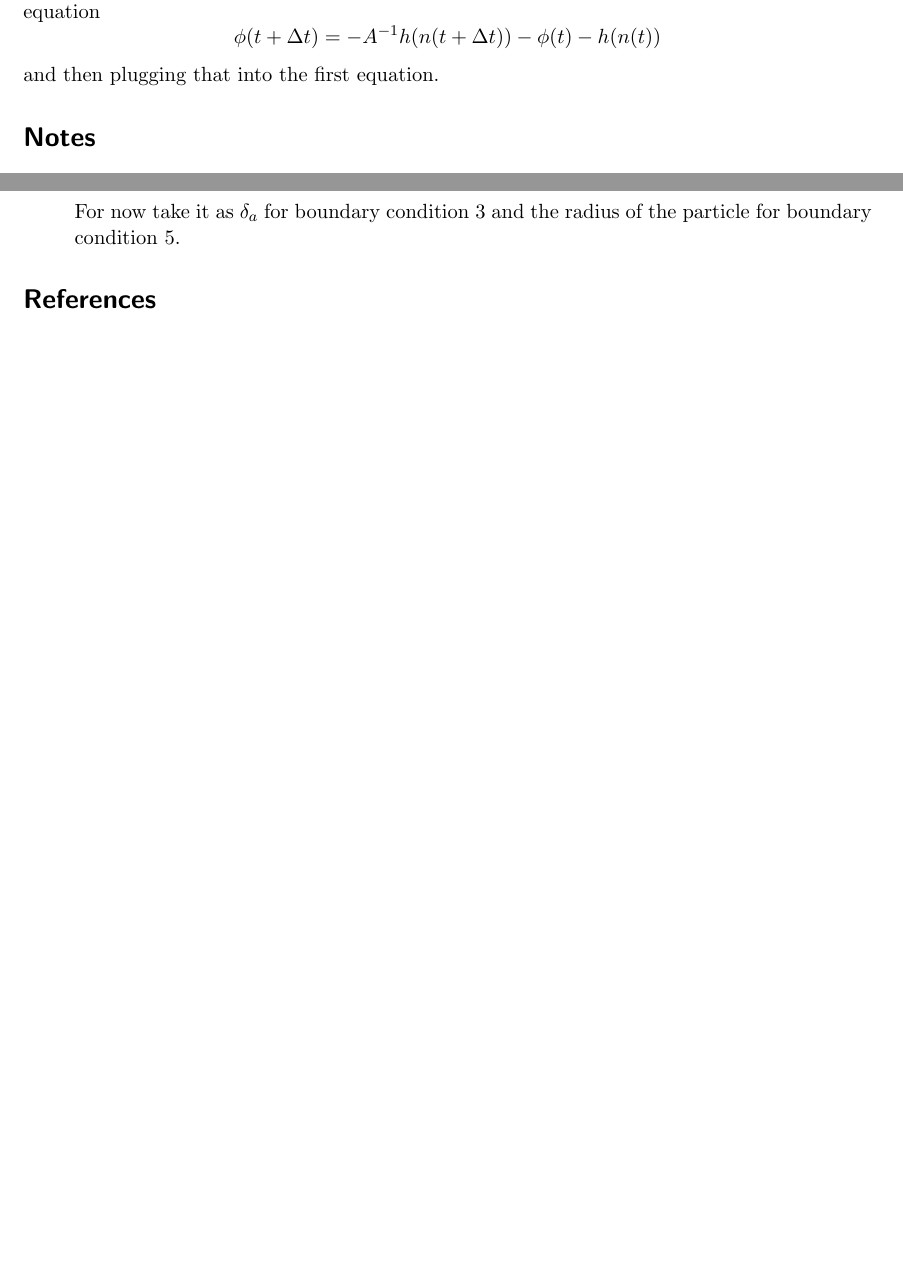
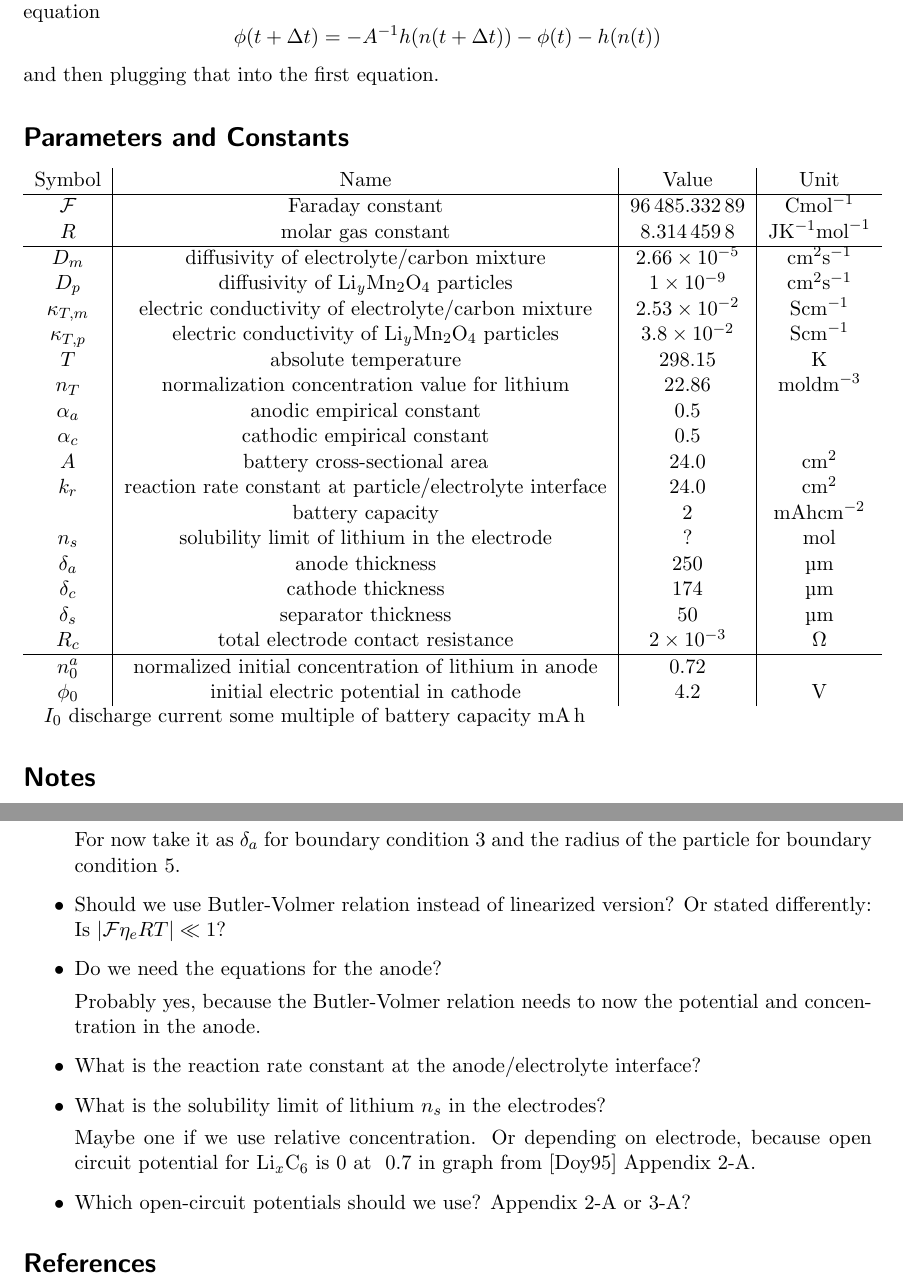
Before and after one commit to bschwb/ngs_lithium_battery, a LaTeX document (model.tex): two parts of pages 3 and 4 of 4, joined at a grey line, cut so that both start at the same text, the shorter picture padded with empty space. Compiled offline with pdfLaTeX.

Commit message:
Add table of constants and model parameters

```diff
--- a/model.tex
+++ b/model.tex
@@ -6,6 +6,7 @@
 
 \usepackage[version=4]{mhchem}
 
+\usepackage{siunitx}
 \usepackage{graphicx}
 \usepackage{commath}
 \usepackage[retainorgcmds]{IEEEtrantools}
@@ -112,6 +113,37 @@ One way to solve the system would be to eliminate $\phi(t+\Dt)$ by
 rearranging the second equation
   \[\phi(t+\Dt) = - A^{-1} h(n(t+\Dt)) - \phi(t) - h(n(t))\]
 and then plugging that into the first equation.
+
+\section*{Parameters and Constants}
+
+\begin{tabular}{c|c|c|c}
+  Symbol & Name & Value & Unit \\
+ \hline
+  $\F$ & Faraday constant & \num{96485.33289} & \si{\coulomb  \mol^{-1}}\\
+  $R$ & molar gas constant & \num{8.3144598} & \si{\J \K^{-1} \mol^{-1}}\\
+ \hline
+  $D_{m}$ & diffusivity of electrolyte/carbon mixture & \num{2.66e-5}& \si{\cm^2\s^{-1}} \\
+  $D_{p}$ & diffusivity of \ce{Li_yMn_2O_4} particles & \num{1e-9}& \si{\cm^2\s^{-1}} \\
+  $\kappa_{T, m}$ & electric conductivity of electrolyte/carbon mixture & \num{2.53e-2} & \si{\siemens\cm^{-1}}\\
+  $\kappa_{T, p}$ & electric conductivity of \ce{Li_yMn_2O_4} particles & \num{3.8e-2} & \si{\siemens\cm^{-1}}\\
+  $T$ & absolute temperature & \num{298.15} & \si{\K} \\
+  $n_T$ & normalization concentration value for lithium & \num{22.86} & \si{\mol\dm^{-3}} \\
+  $\alpha_a$ & anodic empirical constant & \num{0.5} & \\
+  $\alpha_c$ & cathodic empirical constant & \num{0.5} & \\
+  $A$ & battery cross-sectional area & \num{24.0} & \si{\cm^2} \\
+  $k_r$ & reaction rate constant at particle/electrolyte interface & \num{24.0} & \si{\cm^2} \\
+  & battery capacity & \num{2} & \si{\mA\hour\cm^{-2}} \\
+  $n_s$ & solubility limit of lithium in the electrode & ? & \si{\mol} \\
+  $\delta_a$ & anode thickness & \num{250} & \si{\um} \\
+  $\delta_c$ & cathode thickness & \num{174} & \si{\um} \\
+  $\delta_s$ & separator thickness & \num{50} & \si{\um} \\
+  $R_c$ & total electrode contact resistance & \num{2e-3} & \si{\ohm} \\
+ \hline
+  $n_0^a$ & normalized initial concentration of lithium in anode & \num{0.72} & \\
+  $\phi_0$ & initial electric potential in cathode & \num{4.2} & \si{\V} \\
+\end{tabular}
+
+$I_0$ discharge current some multiple of battery capacity \si{\mA\hour}
 
 \section*{Notes}
 \begin{itemize}
@@ -152,6 +184,24 @@ and then plugging that into the first equation.
 
   For now take it as $\delta_a$ for boundary condition 3 and the radius of the
   particle for boundary condition 5.
+
+\item Should we use Butler-Volmer relation instead of linearized version?
+  Or stated differently: Is $|\F \eta_e R T| \ll 1$?
+
+\item Do we need the equations for the anode?
+
+  Probably yes, because the Butler-Volmer relation needs to now the potential
+  and concentration in the anode.
+
+\item What is the reaction rate constant at the anode/electrolyte interface?
+
+\item What is the solubility limit of lithium $n_s$ in the electrodes?
+
+  Maybe one if we use relative concentration. Or depending on electrode, because
+  open circuit potential for \ce{Li_xC_6} is 0 at ~0.7 in graph from~\cite{doyle95} Appendix 2-A.
+
+\item Which open-circuit potentials should we use? Appendix 2-A or 3-A?
+
 \end{itemize}
 
 \bibliography{model}{}
```
Also changed, not shown: model.tex (4 more changed lines), 1 other file.
